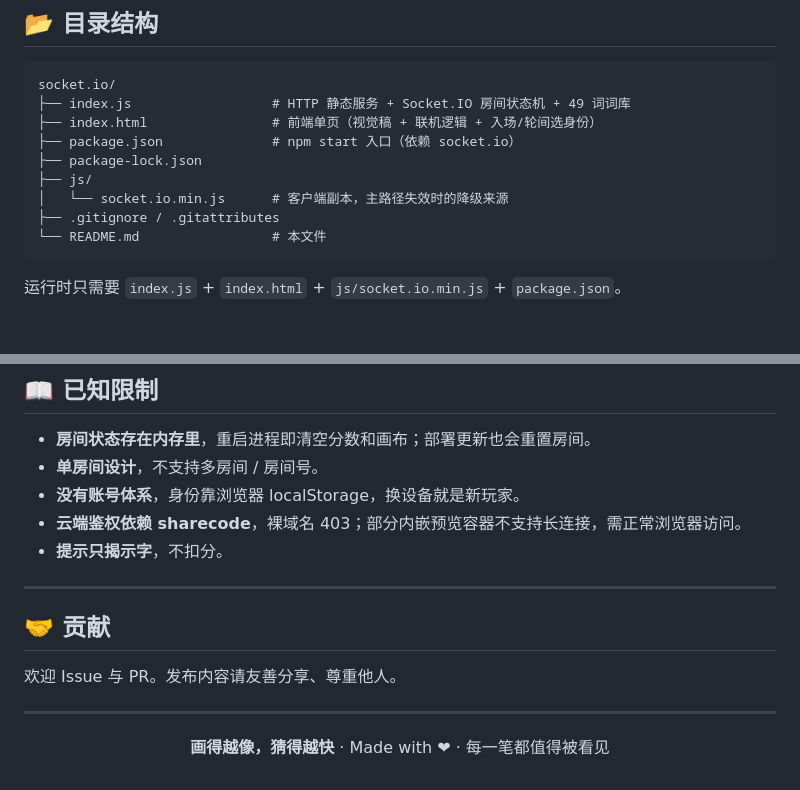
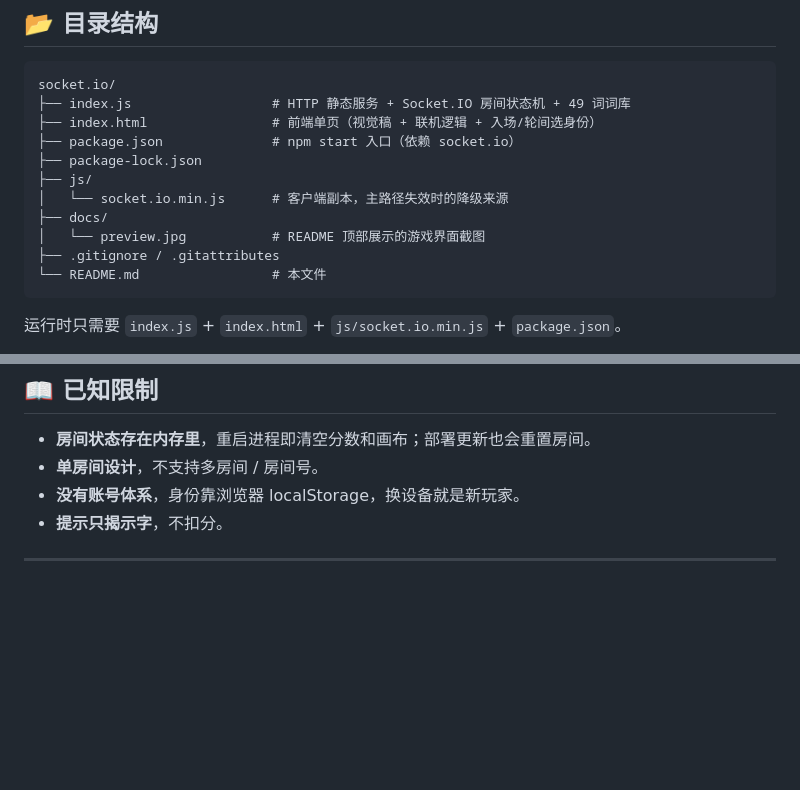
Before and after one commit to Bhands6/IDrawYouDuess, a Markdown page: README.md, 2 parts joined by grey strips. GitHub-like rendering; blank space fills up the shorter version.

````diff
--- a/README.md
+++ b/README.md
@@ -153,6 +139,8 @@ socket.io/
 ├── package-lock.json
 ├── js/
 │   └── socket.io.min.js      # 客户端副本，主路径失效时的降级来源
+├── docs/
+│   └── preview.jpg           # README 顶部展示的游戏界面截图
 ├── .gitignore / .gitattributes
 └── README.md                 # 本文件
 ```
@@ -194,19 +182,6 @@ socket.io/
 - **房间状态存在内存里**，重启进程即清空分数和画布；部署更新也会重置房间。
 - **单房间设计**，不支持多房间 / 房间号。
 - **没有账号体系**，身份靠浏览器 localStorage，换设备就是新玩家。
-- **云端鉴权依赖 sharecode**，裸域名 403；部分内嵌预览容器不支持长连接，需正常浏览器访问。
 - **提示只揭示字**，不扣分。
 
 ---
-
-## 🤝 贡献
-
-欢迎 Issue 与 PR。发布内容请友善分享、尊重他人。
-
----
-
-<div align="center">
-
-**画得越像，猜得越快** · Made with ❤ · 每一笔都值得被看见
-
-</div>
````
Also changed, not shown: other parts of README.md (+9 -23 lines), docs/preview.jpg (added).
